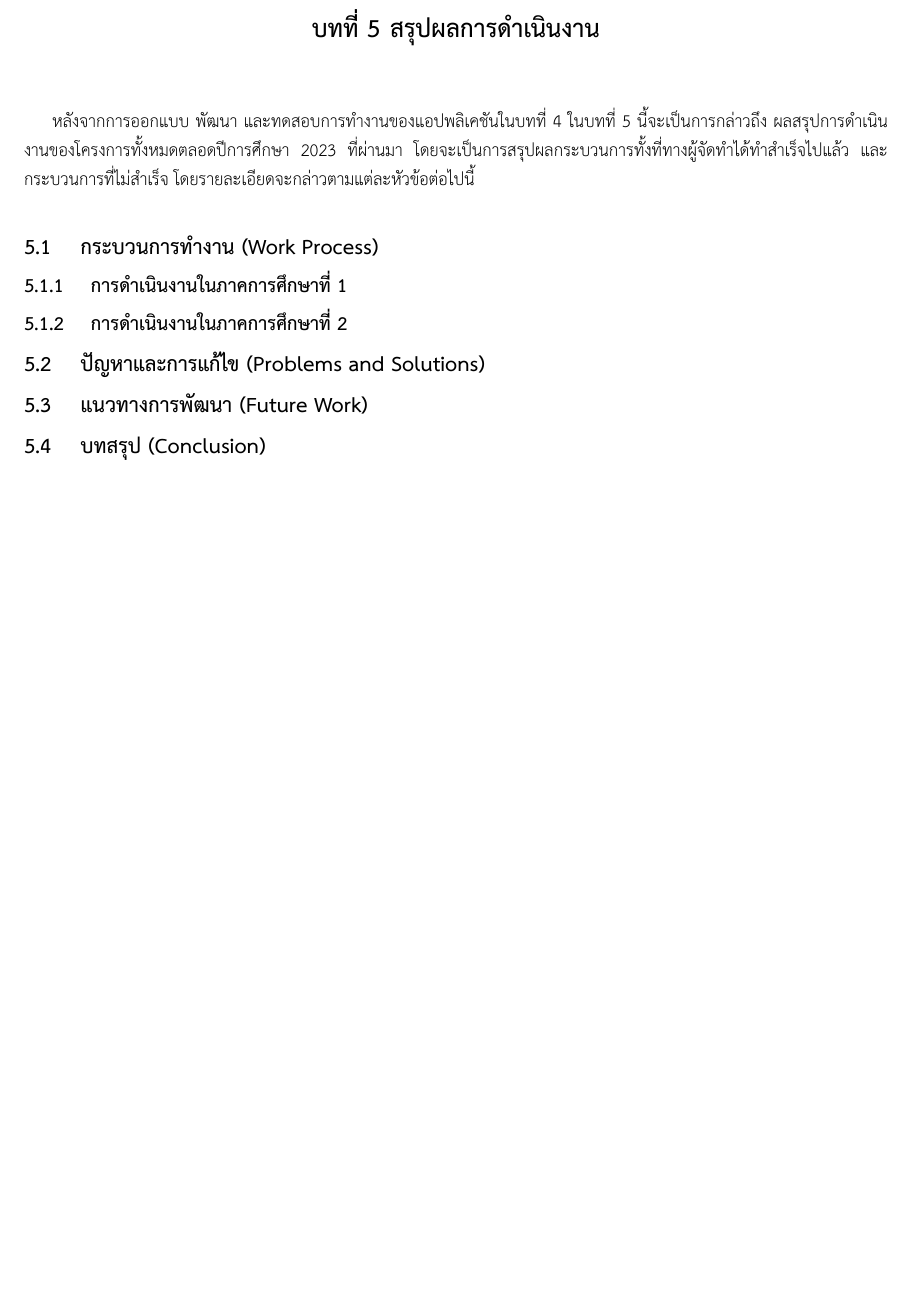
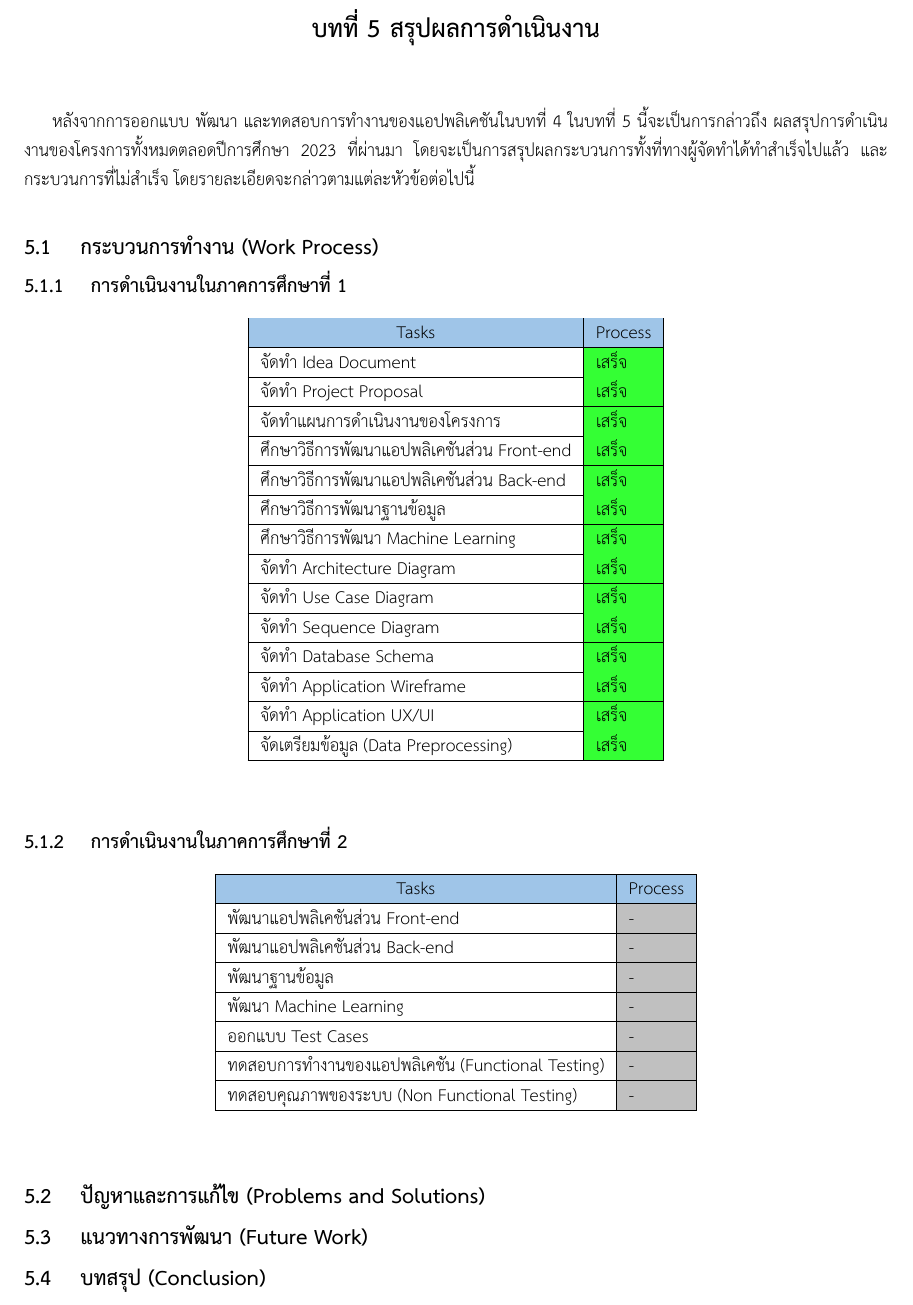
Before and after one commit to Thanadol-Dol/Actiwiz-Latex, a LaTeX thesis (undergrad-sample-thai.tex): part of page 58 of 61, cut so that both start at the same text, the shorter picture padded with empty space. Compiled offline with XeLaTeX.

Commit message:
Adding 1st and 2nd semester task table for 5th section

```diff
--- a/undergrad-sample-thai.tex
+++ b/undergrad-sample-thai.tex
@@ -1438,7 +1438,45 @@ Instagram คือ แอปพลิเคชันบน smartphone และ
 และกระบวนการที่ไม่สำเร็จ โดยรายละเอียดจะกล่าวตามแต่ละหัวข้อต่อไปนี้
 \section{กระบวนการทำงาน (Work Process)}
 \subsection{การดำเนินงานในภาคการศึกษาที่ 1}
+% Please add the following required packages to your document preamble:
+% \usepackage[table,xcdraw]{xcolor}
+% Beamer presentation requires \usepackage{colortbl} instead of \usepackage[table,xcdraw]{xcolor}
+\begin{table}[!h]\centering
+  \begin{tabular}{|l|l|}
+  \hline
+  \rowcolor[HTML]{9FC5E8}
+  \multicolumn{1}{|c|}{\cellcolor[HTML]{9FC5E8}Tasks} & \multicolumn{1}{c|}{\cellcolor[HTML]{9FC5E8}Process} \\ \hline
+  จัดทำ Idea Document                                 & \cellcolor[HTML]{34FF34}เสร็จ                        \\ \hline
+  จัดทำ Project Proposal                              & \cellcolor[HTML]{34FF34}เสร็จ                        \\ \hline
+  จัดทำแผนการดำเนินงานของโครงการ                      & \cellcolor[HTML]{34FF34}เสร็จ                        \\ \hline
+  ศึกษาวิธีการพัฒนาแอปพลิเคชันส่วน Front-end          & \cellcolor[HTML]{34FF34}เสร็จ                        \\ \hline
+  ศึกษาวิธีการพัฒนาแอปพลิเคชันส่วน Back-end              & \cellcolor[HTML]{34FF34}เสร็จ                        \\ \hline
+  ศึกษาวิธีการพัฒนาฐานข้อมูล                          & \cellcolor[HTML]{34FF34}เสร็จ                        \\ \hline
+  ศึกษาวิธีการพัฒนา Machine Learning                  & \cellcolor[HTML]{34FF34}เสร็จ                        \\ \hline
+  จัดทำ Architecture Diagram                          & \cellcolor[HTML]{34FF34}เสร็จ                        \\ \hline
+  จัดทำ Use Case Diagram                              & \cellcolor[HTML]{34FF34}เสร็จ                        \\ \hline
+  จัดทำ Sequence Diagram                              & \cellcolor[HTML]{34FF34}เสร็จ                        \\ \hline
+  จัดทำ Database Schema                               & \cellcolor[HTML]{34FF34}เสร็จ                        \\ \hline
+  จัดทำ Application Wireframe                         & \cellcolor[HTML]{34FF34}เสร็จ                        \\ \hline
+  จัดทำ Application UX/UI                             & \cellcolor[HTML]{34FF34}เสร็จ                        \\ \hline
+  จัดเตรียมข้อมูล (Data Preprocessing)                & \cellcolor[HTML]{34FF34}เสร็จ                        \\ \hline
+  \end{tabular}
+  \end{table}
 \subsection{การดำเนินงานในภาคการศึกษาที่ 2}
+\begin{table}[!h]\centering
+  \begin{tabular}{|l|l|}
+  \hline
+  \rowcolor[HTML]{9FC5E8}
+  \multicolumn{1}{|c|}{\cellcolor[HTML]{9FC5E8}Tasks} & \multicolumn{1}{c|}{\cellcolor[HTML]{9FC5E8}Process} \\ \hline
+  พัฒนาแอปพลิเคชันส่วน Front-end                                 & \cellcolor[HTML]{C0C0C0}-                        \\ \hline
+  พัฒนาแอปพลิเคชันส่วน Back-end                              & \cellcolor[HTML]{C0C0C0}-                        \\ \hline
+  พัฒนาฐานข้อมูล                      & \cellcolor[HTML]{C0C0C0}-                        \\ \hline
+  พัฒนา Machine Learning          & \cellcolor[HTML]{C0C0C0}-                        \\ \hline
+  ออกแบบ Test Cases              & \cellcolor[HTML]{C0C0C0}-                        \\ \hline
+  ทดสอบการทำงานของแอปพลิเคชัน (Functional Testing)              & \cellcolor[HTML]{C0C0C0}-                        \\ \hline
+  ทดสอบคุณภาพของระบบ (Non Functional Testing)                  & \cellcolor[HTML]{C0C0C0}-                        \\ \hline
+  \end{tabular}
+  \end{table}
 \section{ปัญหาและการแก้ไข (Problems and Solutions)}
 \section{แนวทางการพัฒนา (Future Work)}
 \section{บทสรุป (Conclusion)}
```
